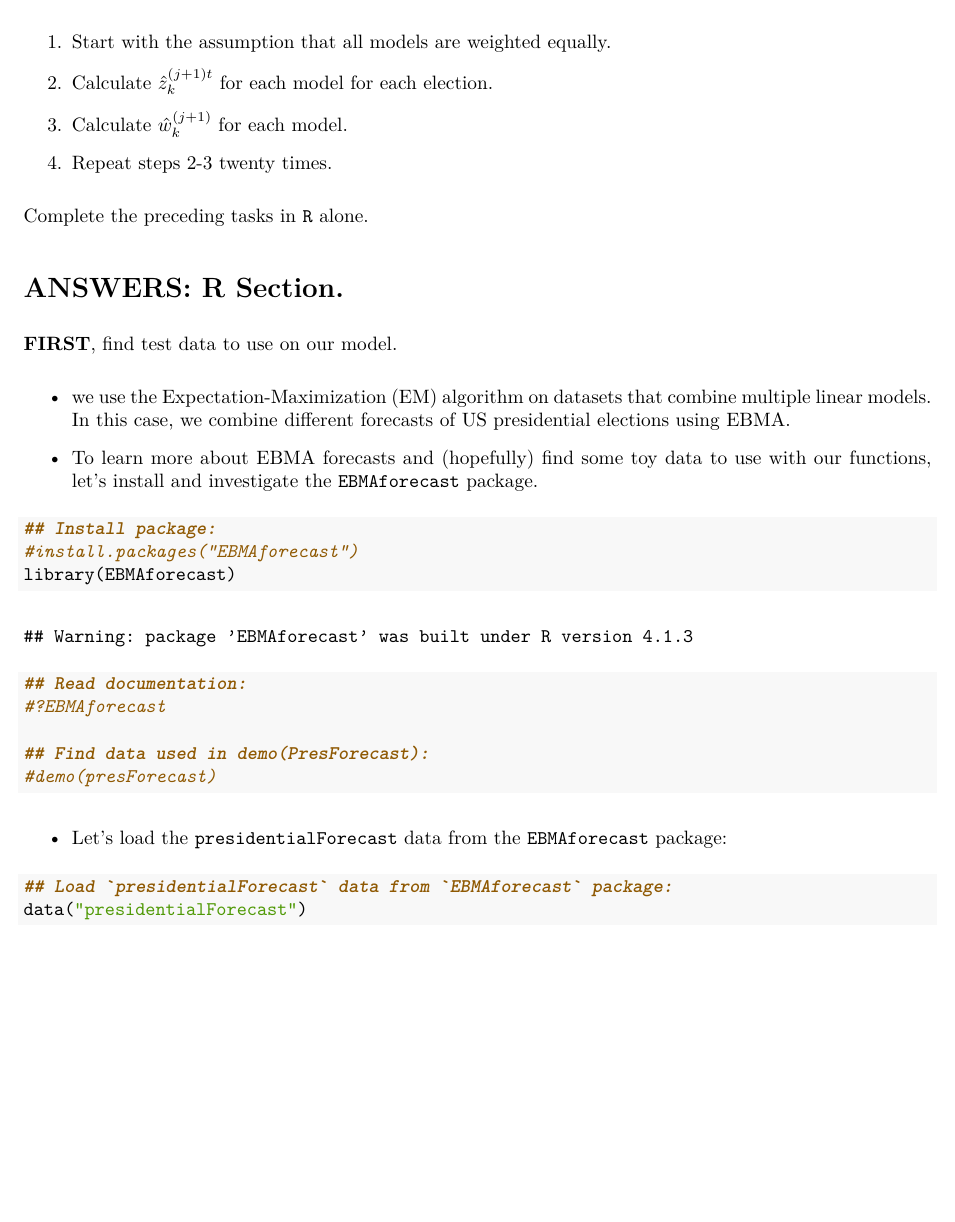
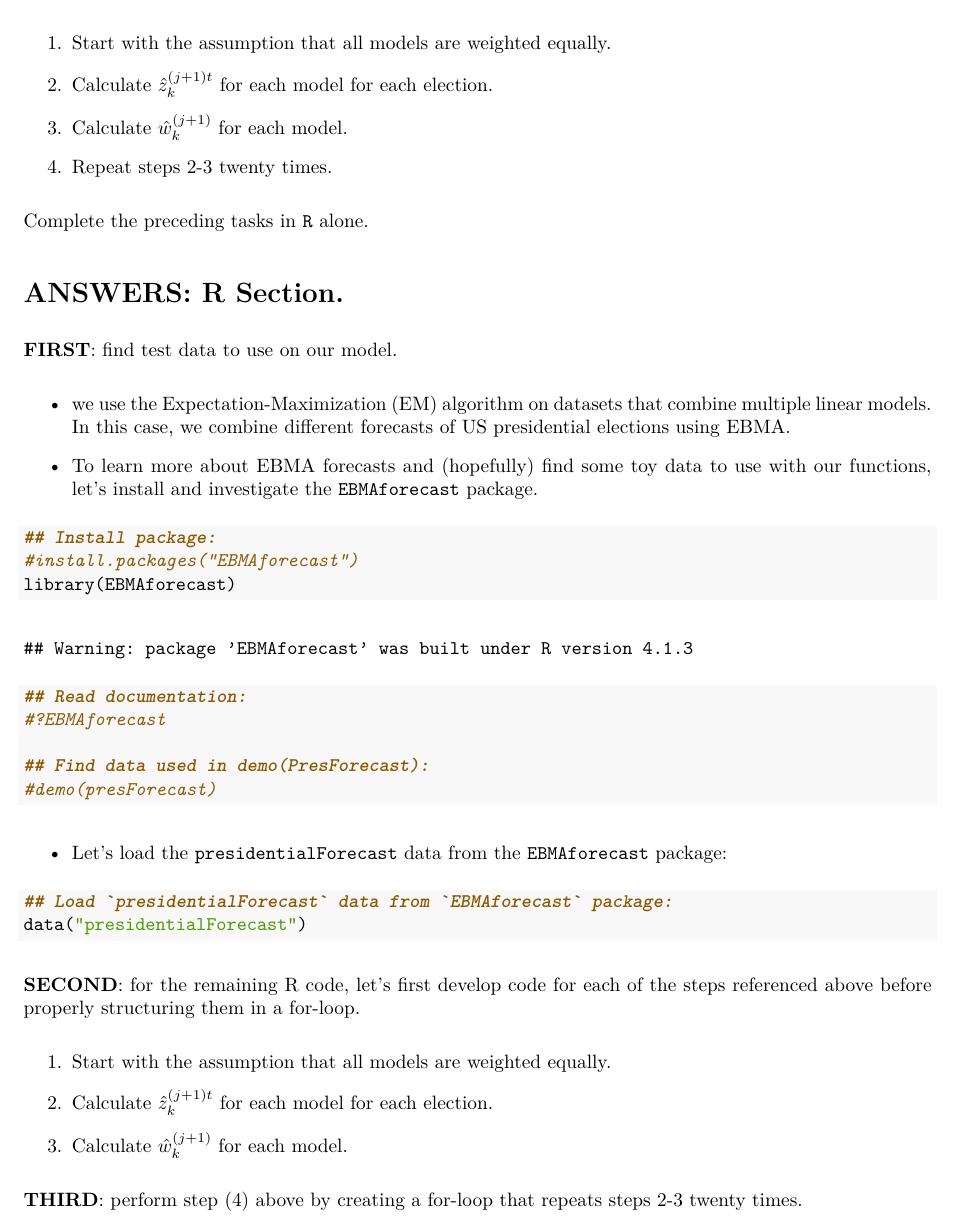
Before and after one commit to peterjbachman/applied-stats-inclass, an R Markdown document (inclass21.Rmd): part of page 2 of 3, cut so that both start at the same text, the shorter picture padded with empty space. The pictures show the output file inclass21.pdf that the author committed with the source.

Commit message:
Outlining steps.

````diff
--- a/inclass21.Rmd
+++ b/inclass21.Rmd
@@ -81,7 +81,7 @@ Complete the preceding tasks in \texttt{R} alone.
 
 # **ANSWERS**: R Section.
 
-**FIRST**, find test data to use on our model.
+**FIRST**: find test data to use on our model.
 
   * we use the Expectation-Maximization (EM) algorithm on datasets that combine multiple linear models. In this case, we combine different forecasts of US presidential elections using EBMA.
 
@@ -105,6 +105,34 @@ library(EBMAforecast)
 ## Load `presidentialForecast` data from `EBMAforecast` package:
 data("presidentialForecast")
 ```
+
+**SECOND**: for the remaining R code, let's first develop code for each of the steps referenced above before properly structuring them in a for-loop.
+
+1. Start with the assumption that all models are weighted equally.
+
+```{r}
+
+```
+
+2. Calculate $\hat{z}_k^{(j+1)t}$ for each model for each election.
+
+```{r}
+
+```
+
+3. Calculate $\hat{w}_k^{(j+1)}$ for each model.
+
+```{r}
+
+```
+
+**THIRD**: perform step (4) above by creating a for-loop that repeats steps 2-3 twenty times.
+
+```{r}
+
+```
+
+
 
 
 
````
Also changed, not shown: inclass21.pdf.
